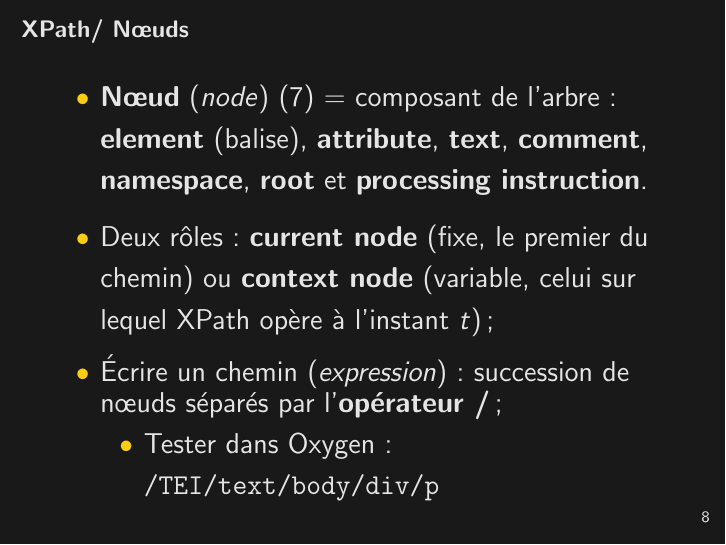
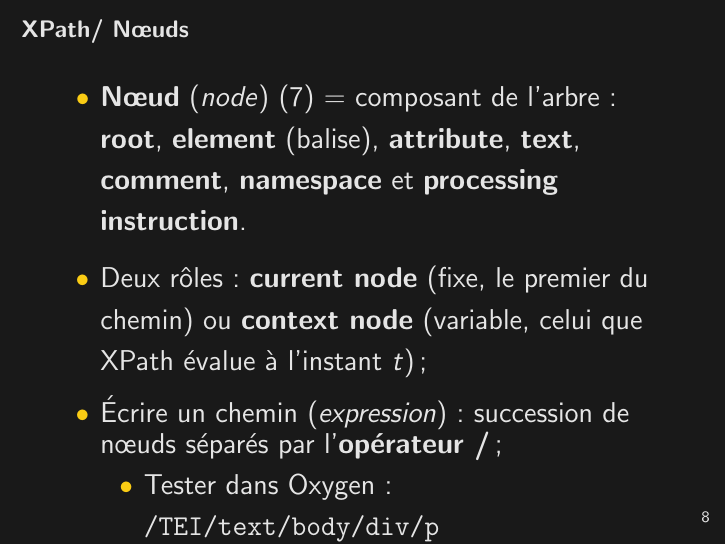
Before and after one commit to jeandamien-genero/xslt-class, LaTeX slides (class-1/class-1.tex): page 11 of 30. Compiled offline with pdfLaTeX.

Commit message:
update pdf + tex 1-3

```diff
--- a/class-1/class-1.tex
+++ b/class-1/class-1.tex
@@ -166,9 +166,9 @@
     \begin{frame}{XPath/ N\oe uds}
         \Large
         \begin{itemize}
-            \item \textbf{N\oe ud} (\textit{node}) (7) = composant de l'arbre : \textbf{\textit{element}} (balise), \textbf{\textit{attribute}}, \textbf{\textit{text}}, \textit{\textbf{comment}}, \textit{\textbf{namespace}}, \textit{\textbf{root}} et \textit{\textbf{processing instruction}}.
+            \item \textbf{N\oe ud} (\textit{node}) (7) = composant de l'arbre : \textit{\textbf{root}}, \textbf{\textit{element}} (balise), \textbf{\textit{attribute}}, \textbf{\textit{text}}, \textit{\textbf{comment}}, \textit{\textbf{namespace}} et \textit{\textbf{processing instruction}}.
             \bigskip
-            \item Deux rôles : \textbf{\textit{current node}} (fixe, le premier du chemin) ou \textbf{\textit{context node}} (variable, celui sur lequel XPath opère à l'instant \textit{t}) ;
+            \item Deux rôles : \textbf{\textit{current node}} (fixe, le premier du chemin) ou \textbf{\textit{context node}} (variable, celui que XPath évalue à l'instant \textit{t}) ;
             % noeud courant (fixe) = le premier noeud d'un chemin XPath (dans le @select d'un <xsl:template>).
             % noeud de contexte (variable) = le noeud sur lequel XPath opére, qui change à chaque étape du chemin
             \bigskip
```
Also changed, not shown: class-1/class-1.pdf, class-2/class-2.pdf, class-3/xslt_class-3.pdf.
